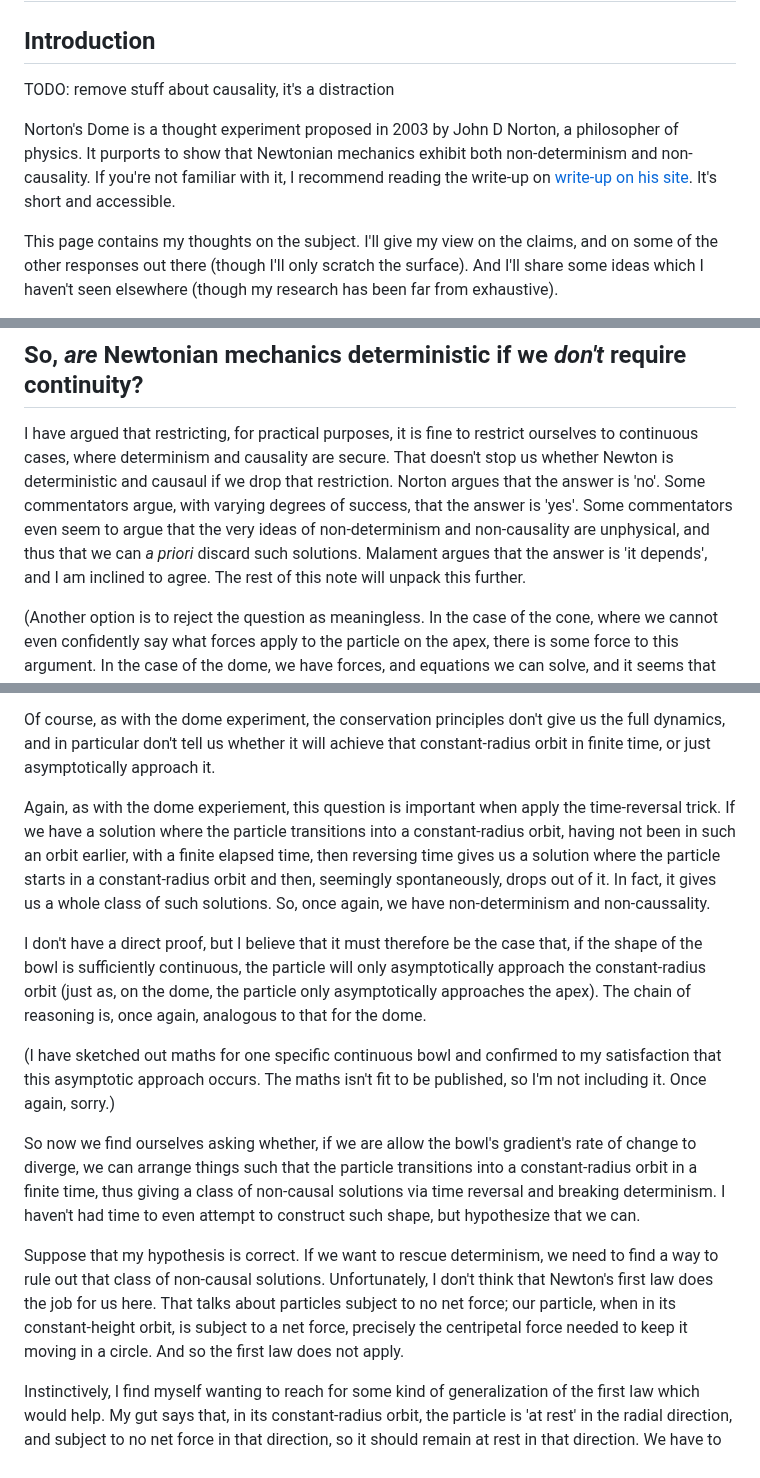
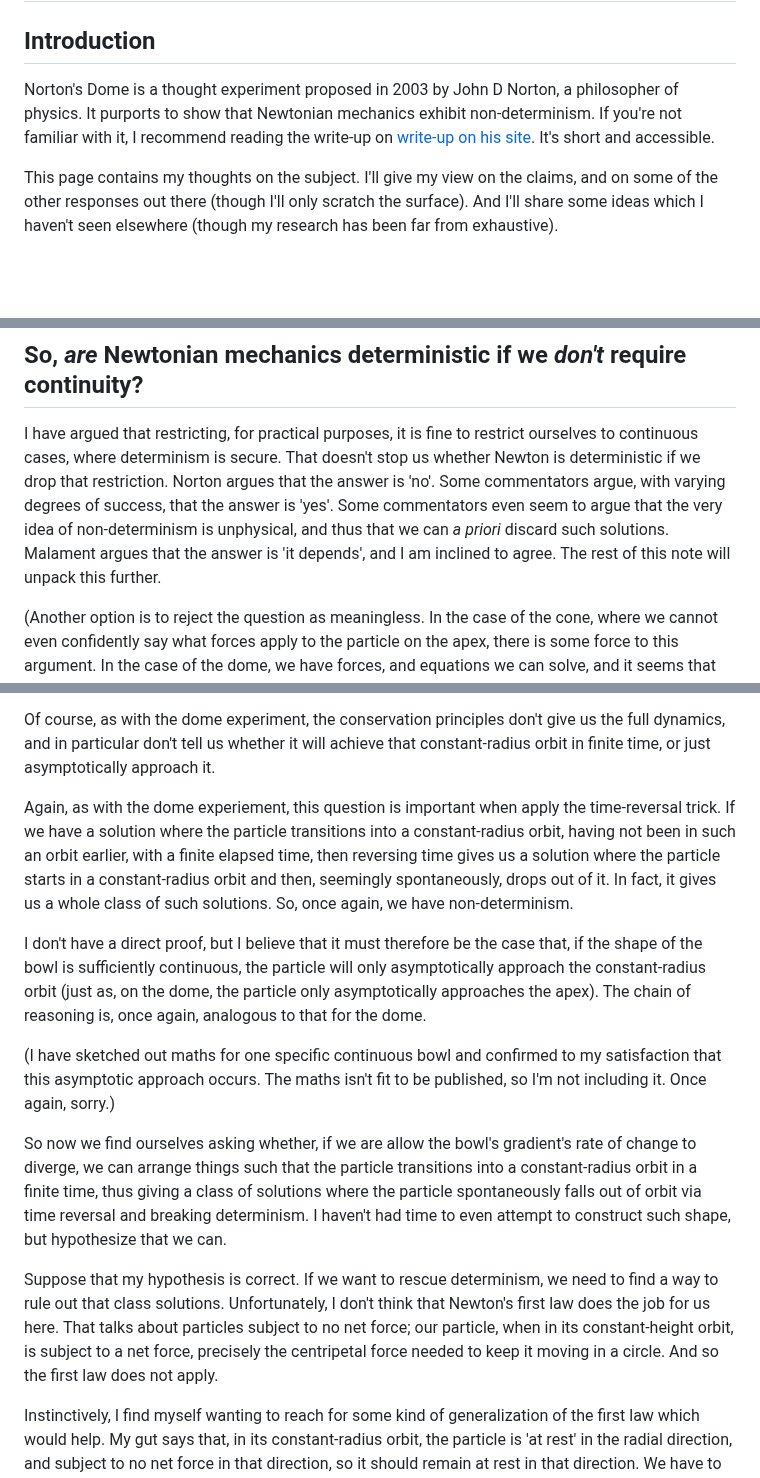
Before and after one commit to PeteGillin/pete-docs, a Markdown page: notes/norton.md, 3 parts joined by grey strips. Drawn GitHub-style; blank space fills up the shorter version.

Commit message:
Update norton.md: Remove mentions of causality, which were a distraction

```diff
--- a/notes/norton.md
+++ b/notes/norton.md
@@ -2,9 +2,7 @@
 
 ## Introduction
 
-TODO: remove stuff about causality, it's a distraction
-
-Norton's Dome is a thought experiment proposed in 2003 by John D Norton, a philosopher of physics. It purports to show that Newtonian mechanics exhibit both non-determinism and non-causality. If you're not familiar with it, I recommend reading the write-up on [write-up on his site][Norton]. It's short and accessible.
+Norton's Dome is a thought experiment proposed in 2003 by John D Norton, a philosopher of physics. It purports to show that Newtonian mechanics exhibit non-determinism. If you're not familiar with it, I recommend reading the write-up on [write-up on his site][Norton]. It's short and accessible.
 
 This page contains my thoughts on the subject. I'll give my view on the claims, and on some of the other responses out there (though I'll only scratch the surface). And I'll share some ideas which I haven't seen elsewhere (though my research has been far from exhaustive).
 
@@ -48,7 +44,7 @@ For what it's worth, I find myself just about able to intuitively understand why
 
 ## So, _are_ Newtonian mechanics deterministic if we _don't_ require continuity?
 
-I have argued that restricting, for practical purposes, it is fine to restrict ourselves to continuous cases, where determinism and causality are secure. That doesn't stop us whether Newton is deterministic and causaul if we drop that restriction. Norton argues that the answer is 'no'. Some commentators argue, with varying degrees of success, that the answer is 'yes'. Some commentators even seem to argue that the very ideas of non-determinism and non-causality are unphysical, and thus that we can _a priori_ discard such solutions. Malament argues that the answer is 'it depends', and I am inclined to agree. The rest of this note will unpack this further.
+I have argued that restricting, for practical purposes, it is fine to restrict ourselves to continuous cases, where determinism is secure. That doesn't stop us whether Newton is deterministic if we drop that restriction. Norton argues that the answer is 'no'. Some commentators argue, with varying degrees of success, that the answer is 'yes'. Some commentators even seem to argue that the very idea of non-determinism is unphysical, and thus that we can _a priori_ discard such solutions. Malament argues that the answer is 'it depends', and I am inclined to agree. The rest of this note will unpack this further.
 
 (Another option is to reject the question as meaningless. In the case of the cone, where we cannot even confidently say what forces apply to the particle on the apex, there is some force to this argument. In the case of the dome, we have forces, and equations we can solve, and it seems that the question of determinism is a reasonable one, if only on the level of a thought experiment.)
 
@@ -78,15 +74,15 @@ Let us now consider the starting point where we start the particle 'too fast' fo
 
 Of course, as with the dome experiment, the conservation principles don't give us the full dynamics, and in particular don't tell us whether it will achieve that constant-radius orbit in finite time, or just asymptotically approach it.
 
-Again, as with the dome experiement, this question is important when apply the time-reversal trick. If we have a solution where the particle transitions into a constant-radius orbit, having not been in such an orbit earlier, with a finite elapsed time, then reversing time gives us a solution where the particle starts in a constant-radius orbit and then, seemingly spontaneously, drops out of it. In fact, it gives us a whole class of such solutions. So, once again, we have non-determinism and non-caussality.
+Again, as with the dome experiement, this question is important when apply the time-reversal trick. If we have a solution where the particle transitions into a constant-radius orbit, having not been in such an orbit earlier, with a finite elapsed time, then reversing time gives us a solution where the particle starts in a constant-radius orbit and then, seemingly spontaneously, drops out of it. In fact, it gives us a whole class of such solutions. So, once again, we have non-determinism.
 
 I don't have a direct proof, but I believe that it must therefore be the case that, if the shape of the bowl is sufficiently continuous, the particle will only asymptotically approach the constant-radius orbit (just as, on the dome, the particle only asymptotically approaches the apex). The chain of reasoning is, once again, analogous to that for the dome.
 
 (I have sketched out maths for one specific continuous bowl and confirmed to my satisfaction that this asymptotic approach occurs. The maths isn't fit to be published, so I'm not including it. Once again, sorry.)
 
-So now we find ourselves asking whether, if we are allow the bowl's gradient's rate of change to diverge, we can arrange things such that the particle transitions into a constant-radius orbit in a finite time, thus giving a class of non-causal solutions via time reversal and breaking determinism. I haven't had time to even attempt to construct such shape, but hypothesize that we can.
+So now we find ourselves asking whether, if we are allow the bowl's gradient's rate of change to diverge, we can arrange things such that the particle transitions into a constant-radius orbit in a finite time, thus giving a class of solutions where the particle spontaneously falls out of orbit via time reversal and breaking determinism. I haven't had time to even attempt to construct such shape, but hypothesize that we can.
 
-Suppose that my hypothesis is correct. If we want to rescue determinism, we need to find a way to rule out that class of non-causal solutions. Unfortunately, I don't think that Newton's first law does the job for us here. That talks about particles subject to no net force; our particle, when in its constant-height orbit, is subject to a net force, precisely the centripetal force needed to keep it moving in a circle. And so the first law does not apply.
+Suppose that my hypothesis is correct. If we want to rescue determinism, we need to find a way to rule out that class solutions. Unfortunately, I don't think that Newton's first law does the job for us here. That talks about particles subject to no net force; our particle, when in its constant-height orbit, is subject to a net force, precisely the centripetal force needed to keep it moving in a circle. And so the first law does not apply.
 
 Instinctively, I find myself wanting to reach for some kind of generalization of the first law which would help. My gut says that, in its constant-radius orbit, the particle is 'at rest' in the radial direction, and subject to no net force in that direction, so it should remain at rest in that direction. We have to accept, though, that this isn't what the first law actually says. And it isn't obvious to me exactly how you'd formulate a generalization of the first law that legislates for this gut feeling.
 
```
Also changed, not shown: other parts of notes/norton.md (+1 -3 lines).
